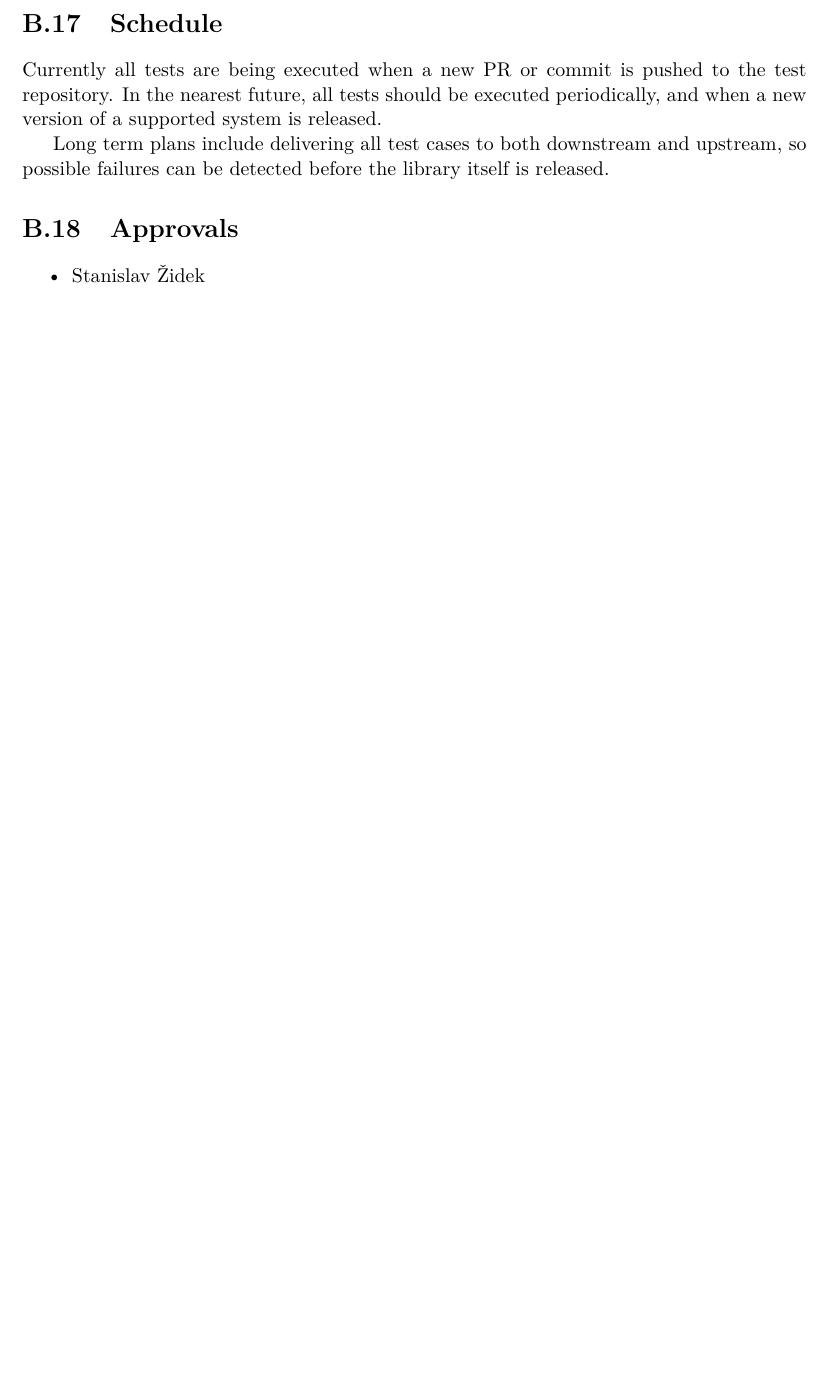
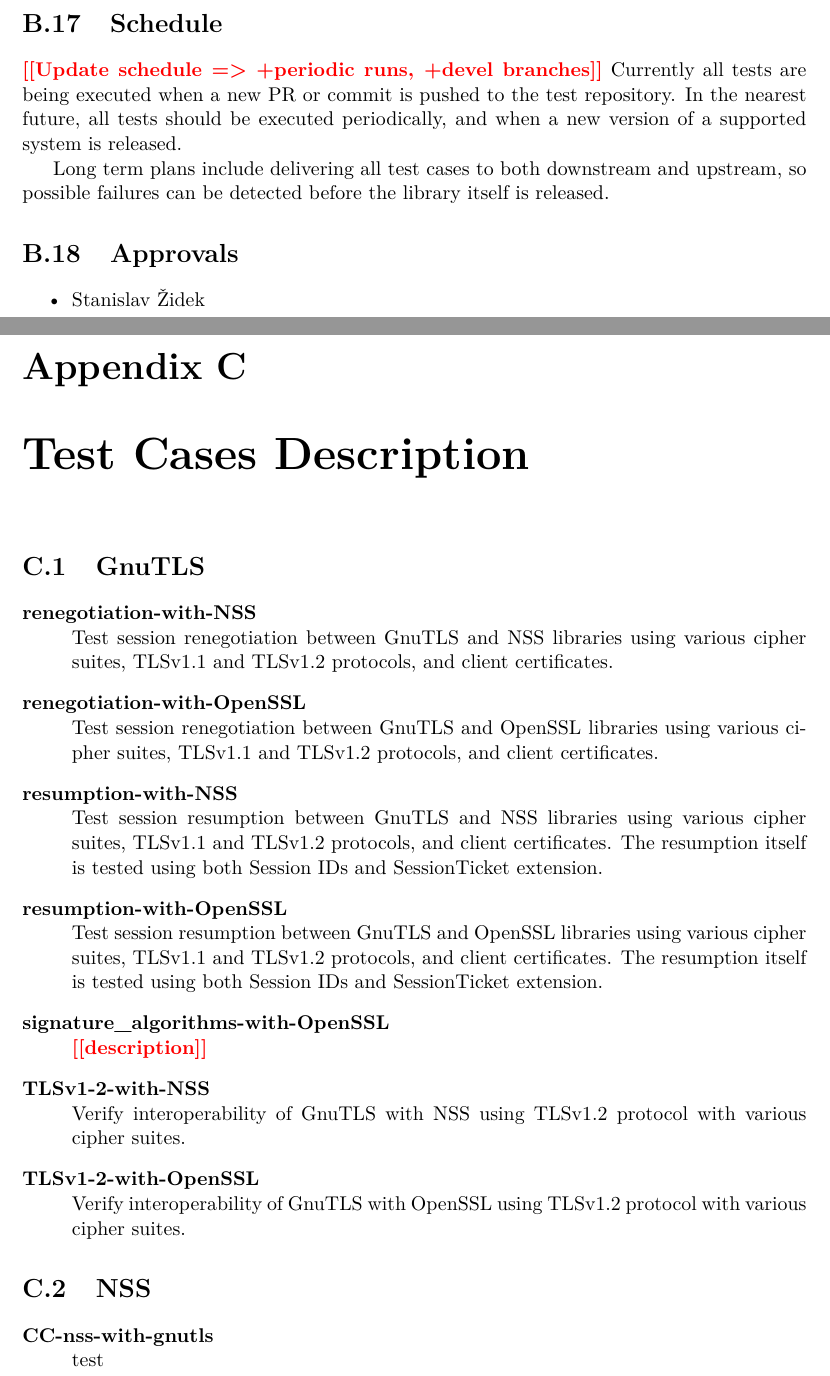
Before and after one commit to mrc0mmand/BachelorsThesis, a LaTeX thesis (xsumsa01_tls_interoperability.tex, which reads xsumsa01_tls_interoperability-30-prilohy-appendices.tex): part of page 39 of 39 before the commit and two parts of pages 39 and 40 of 41 after it, the two joined at a grey line, cut so that both start at the same text, the shorter picture padded with empty space. Compiled offline with pdfLaTeX.

Commit message:
Appendix - test cases description, pt. #1

```diff
--- a/xsumsa01_tls_interoperability-30-prilohy-appendices.tex
+++ b/xsumsa01_tls_interoperability-30-prilohy-appendices.tex
@@ -227,6 +227,7 @@
     \end{itemize}
 
 \section{Schedule}
+    \todo{Update schedule => +periodic runs, +devel branches}
     Currently all tests are being executed when a new PR or commit is pushed
     to the test repository. In the nearest future, all tests should be executed
     periodically, and when a new version of a supported system is released.
@@ -239,3 +240,39 @@
     \begin{itemize}
         \item Stanislav Židek
     \end{itemize}
+
+\chapter{Test Cases Description}
+\section{GnuTLS}
+    \begin{description}
+        \item[renegotiation-with-NSS] \hfill \\
+            Test session renegotiation between GnuTLS and NSS libraries using
+            various cipher suites, TLSv1.1 and TLSv1.2 protocols, and
+            client certificates.
+        \item[renegotiation-with-OpenSSL] \hfill \\
+            Test session renegotiation between GnuTLS and OpenSSL libraries using
+            various cipher suites, TLSv1.1 and TLSv1.2 protocols, and
+            client certificates.
+        \item[resumption-with-NSS] \hfill \\
+            Test session resumption between GnuTLS and NSS libraries using
+            various cipher suites, TLSv1.1 and TLSv1.2 protocols, and
+            client certificates. The resumption itself is tested using both
+            Session IDs and SessionTicket extension.
+        \item[resumption-with-OpenSSL] \hfill \\
+            Test session resumption between GnuTLS and OpenSSL libraries using
+            various cipher suites, TLSv1.1 and TLSv1.2 protocols, and
+            client certificates. The resumption itself is tested using both
+            Session IDs and SessionTicket extension.
+        \item[signature\_algorithms-with-OpenSSL] \hfill \\
+            \todo{description}
+        \item[TLSv1-2-with-NSS] \hfill \\
+            Verify interoperability of GnuTLS with NSS using TLSv1.2 protocol
+            with various cipher suites.
+        \item[TLSv1-2-with-OpenSSL] \hfill \\
+            Verify interoperability of GnuTLS with OpenSSL using TLSv1.2 protocol
+            with various cipher suites.
+    \end{description}
+\section{NSS}
+    \begin{description}
+        \item[CC-nss-with-gnutls] \hfill  \\
+            test
+        \item[CC-nss-with-openssl] \hfill  \\
```
Also changed, not shown: xsumsa01_tls_interoperability.pdf, xsumsa01_tls_interoperability-30-prilohy-appendices.tex (11 more changed lines), 1 other file.
